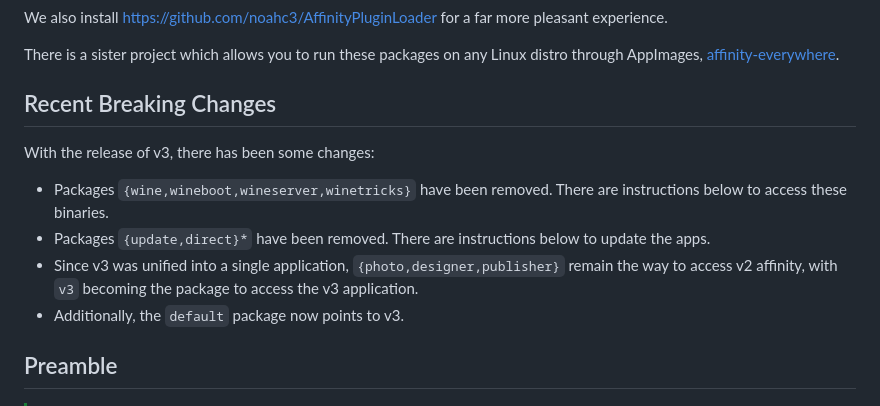
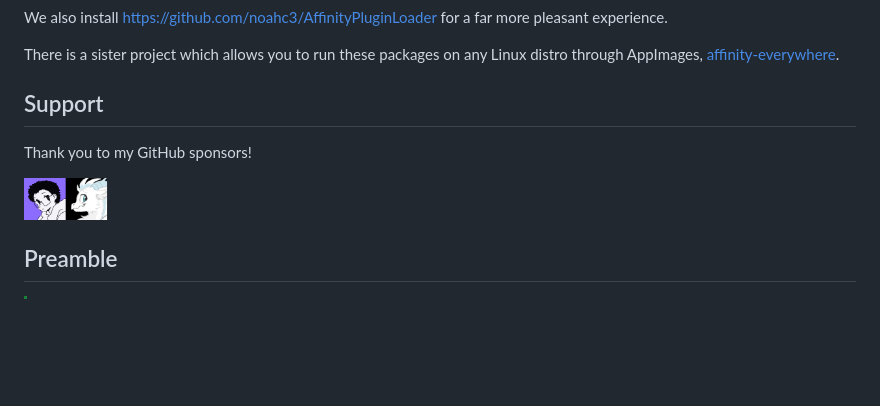
Before and after one commit to mrshmllow/affinity-nix, a Markdown page: README.md, the part around the change. Rendered like a GitHub page; pictures changed too: .github/graph.png (added); blank space fills up the shorter version.

Commit message:
add sponsor graph (#210)

```diff
--- a/README.md
+++ b/README.md
@@ -12,14 +12,11 @@ We also install https://github.com/noahc3/AffinityPluginLoader for a far more pl
 
 There is a sister project which allows you to run these packages on any Linux distro through AppImages, [affinity-everywhere](https://github.com/mrshmllow/affinity-everywhere).
 
-## Recent Breaking Changes
+## Support
 
-With the release of v3, there has been some changes:
+Thank you to my GitHub sponsors!
 
-- Packages `{wine,wineboot,wineserver,winetricks}` have been removed. There are instructions below to access these binaries.
-- Packages `{update,direct}*` have been removed. There are instructions below to update the apps.
-- Since v3 was unified into a single application, `{photo,designer,publisher}` remain the way to access v2 affinity, with `v3` becoming the package to access the v3 application.
-- Additionally, the `default` package now points to v3.
+![Supporter Graph](./.github/graph.png)
 
 ## Preamble
 
```
